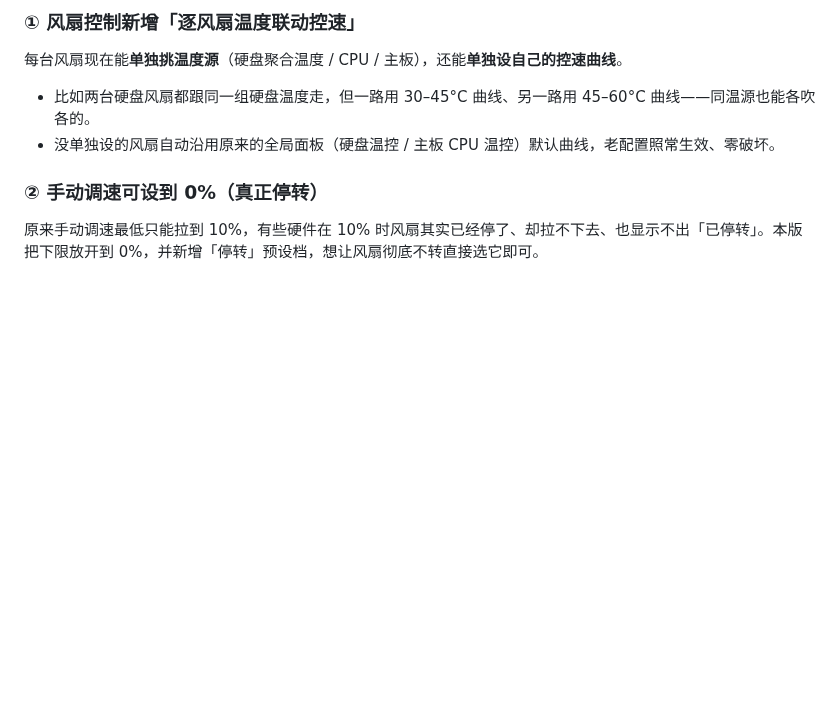
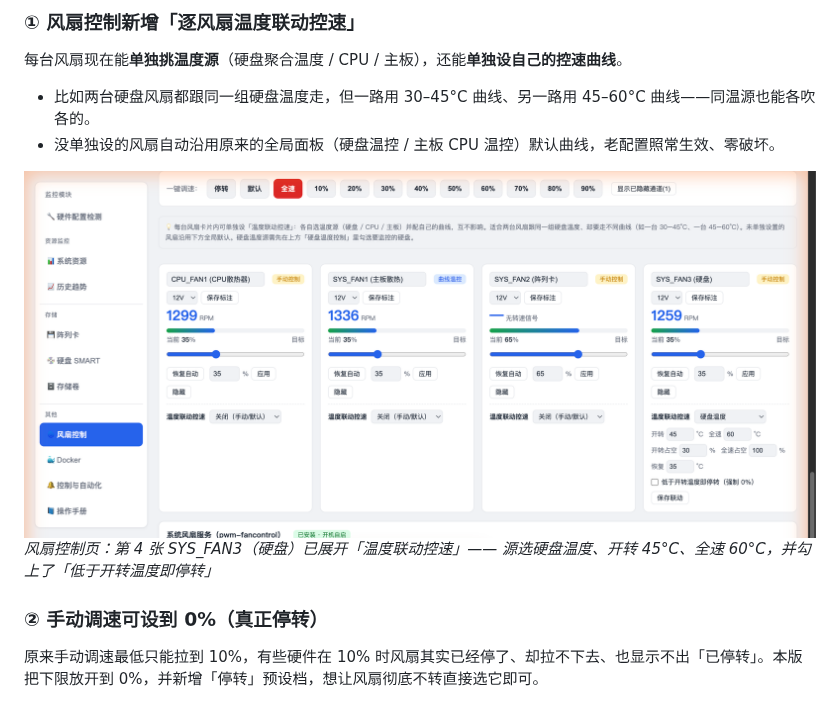
Before and after one commit to han951meng/nasdash, a Markdown page: release_notes_v1.8.7.md, the part around the change. Rendered like a GitHub page; pictures changed too: docs/screenshots/02-fan-rule.png (added); blank space fills up the shorter version.

```diff
--- a/release_notes_v1.8.7.md
+++ b/release_notes_v1.8.7.md
@@ -8,6 +8,9 @@
 每台风扇现在能**单独挑温度源**（硬盘聚合温度 / CPU / 主板），还能**单独设自己的控速曲线**。
 - 比如两台硬盘风扇都跟同一组硬盘温度走，但一路用 30–45°C 曲线、另一路用 45–60°C 曲线——同温源也能各吹各的。
 - 没单独设的风扇自动沿用原来的全局面板（硬盘温控 / 主板 CPU 温控）默认曲线，老配置照常生效、零破坏。
+
+![风扇控制 - 逐风扇温度联动控速](docs/screenshots/02-fan-rule.png)
+*风扇控制页：第 4 张 SYS_FAN3（硬盘）已展开「温度联动控速」—— 源选硬盘温度、开转 45°C、全速 60°C，并勾上了「低于开转温度即停转」*
 
 ### ② 手动调速可设到 0%（真正停转）
 原来手动调速最低只能拉到 10%，有些硬件在 10% 时风扇其实已经停了、却拉不下去、也显示不出「已停转」。本版把下限放开到 0%，并新增「停转」预设档，想让风扇彻底不转直接选它即可。
```
Also changed, not shown: README.md (+10 -0 lines), docs/screenshots/01-dashboard.png (added), docs/screenshots/03-raid.png (added).
